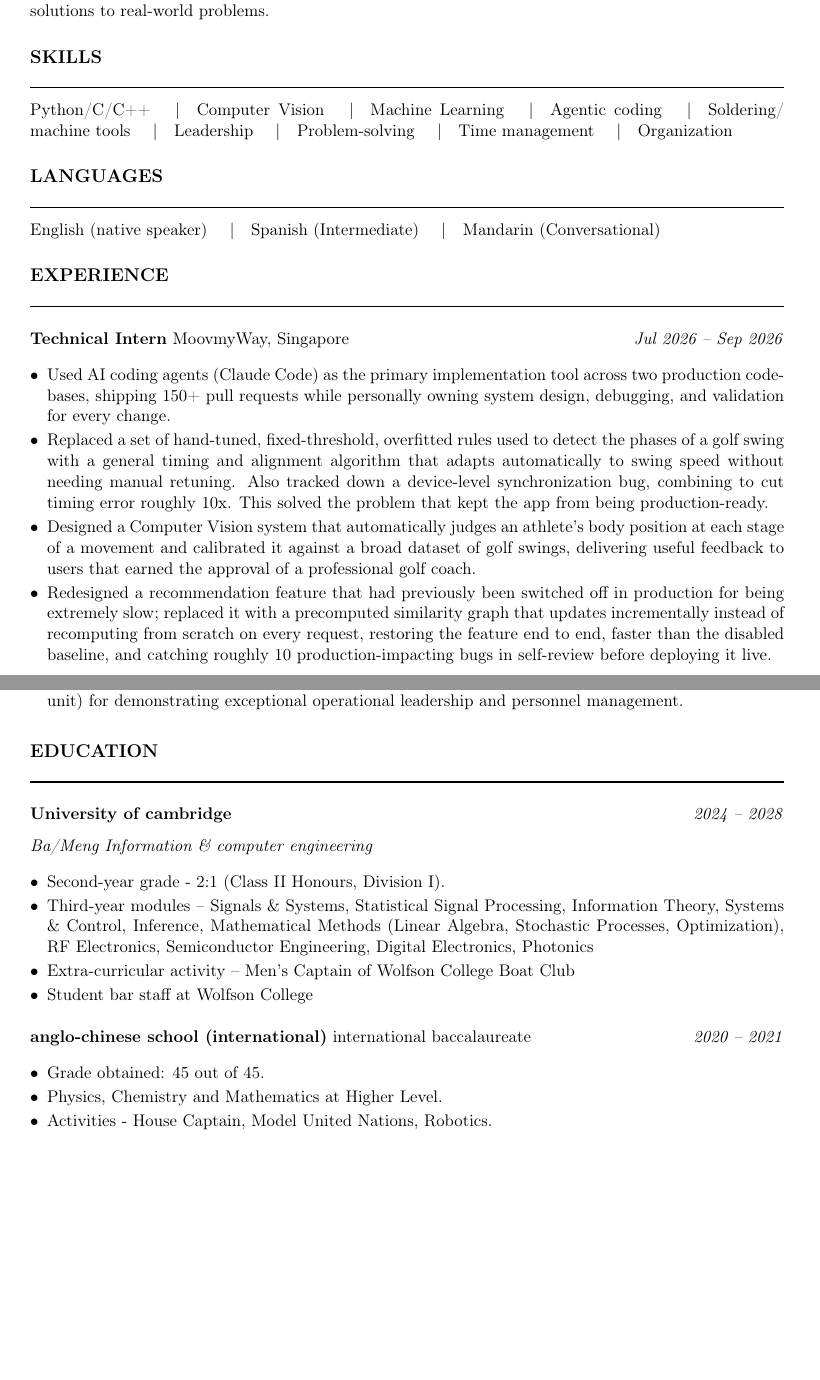
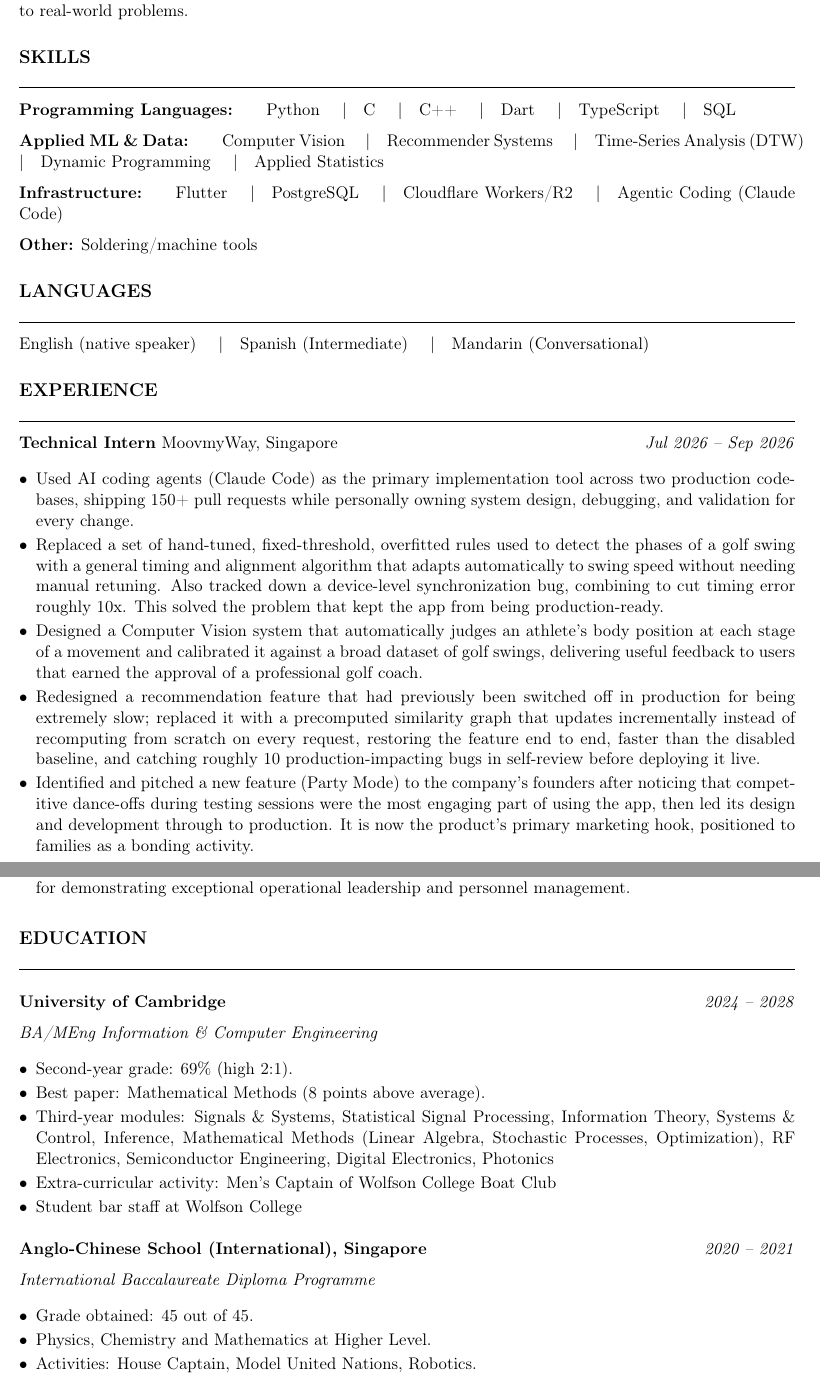
Before and after one commit to arorarohan/CV, a LaTeX document (main.tex): two parts of pages 1 and 2 of 2, joined at a grey line, cut so that both start at the same text, the shorter picture padded with empty space. Compiled offline with pdfLaTeX.

Commit message:
refinenmnnts

```diff
--- a/main.tex
+++ b/main.tex
@@ -62,13 +44,15 @@
 An integrated bachelor's/master's student with a broad range of technical interests and highly developed people skills. Experienced in Computer Vision, Machine Learning and agentic software development. Former Army sergeant with strong leadership background and a track record of delivering technical solutions to real-world problems.
 
 % ----------------------------- SKILLS ---------------------------------
-% Original: a bulleted list of 9 single items in the sidebar. Rendered
-% here as an inline list so it doesn't eat a full column of vertical
-% space now that it's not sitting beside empty room. Swap back to
-% \begin{itemize}...\end{itemize} if you'd rather have it as a vertical
-% list -- either is a one-line change.
+%inline list
 \cvsection{Skills}
-Python\slash C\slash C++ \sep Computer Vision \sep Machine Learning \sep Agentic coding \sep Soldering\slash machine tools \sep Leadership \sep Problem-solving \sep Time management \sep Organization
+\textbf{Programming Languages:}\quad\quad Python \sep C \sep C++ \sep Dart \sep TypeScript \sep SQL
+
+\textbf{Applied ML \& Data:}\quad\quad Computer Vision \sep Recommender Systems \sep Time-Series Analysis (DTW) \sep Dynamic Programming \sep Applied Statistics
+
+\textbf{Infrastructure:}\quad\quad Flutter \sep PostgreSQL \sep Cloudflare Workers\slash R2 \sep Agentic Coding (Claude Code)
+
+\textbf{Other:} Soldering\slash machine tools
 
 % --------------------------- LANGUAGES --------------------------------
 \cvsection{Languages}
@@ -76,15 +60,13 @@ English (native speaker) \sep Spanish (Intermediate) \sep Mandarin (Conversation
 
 % --------------------------- EXPERIENCE --------------------------------
 \cvsection{Experience}
-
-% Role in bold, employer in regular weight, date flush right -- this
-% mirrors the weight distinction your original file used.
 \noindent\textbf{Technical Intern} MoovmyWay, Singapore\hfill\textit{Jul 2026 -- Sep 2026}\par
 \begin{itemize}
   \item Used AI coding agents (Claude Code) as the primary implementation tool across two production codebases, shipping 150+ pull requests while personally owning system design, debugging, and validation for every change.
   \item Replaced a set of hand-tuned, fixed-threshold, overfitted rules used to detect the phases of a golf swing with a general timing and alignment algorithm that adapts automatically to swing speed without needing manual retuning. Also tracked down a device-level synchronization bug, combining to cut timing error roughly 10x. This solved the problem that kept the app from being production-ready.
   \item Designed a Computer Vision system that automatically judges an athlete's body position at each stage of a movement and calibrated it against a broad dataset of golf swings, delivering useful feedback to users that earned the approval of a professional golf coach.
   \item Redesigned a recommendation feature that had previously been switched off in production for being extremely slow; replaced it with a precomputed similarity graph that updates incrementally instead of recomputing from scratch on every request, restoring the feature end to end, faster than the disabled baseline, and catching roughly 10 production-impacting bugs in self-review before deploying it live.
+  \item Identified and pitched a new feature (Party Mode) to the company's founders after noticing that competitive dance-offs during testing sessions were the most engaging part of using the app, then led its design and development through to production. It is now the product's primary marketing hook, positioned to families as a bonding activity.
 \end{itemize}
 
 \vspace{4pt}
@@ -117,28 +95,23 @@ English (native speaker) \sep Spanish (Intermediate) \sep Mandarin (Conversation
 % --------------------------- EDUCATION --------------------------------
 \cvsection{Education}
 
-% TODO: original text is "University of cambridge" (lowercase "c") --
-% the Word template was auto-uppercasing headings for display, which
-% masked this. Left as written; capitalize if you'd like.
-\noindent\textbf{University of cambridge}\hfill\textit{2024 -- 2028}\par
-% TODO: original text is "Ba/Meng Information \& computer engineering" --
-% likely meant "BA/MEng". Left exactly as written.
-\textit{Ba/Meng Information \& computer engineering}
+\noindent\textbf{University of Cambridge}\hfill\textit{2024 -- 2028}\par
+\textit{BA/MEng Information \& Computer Engineering}
 \begin{itemize}
-  \item Second-year grade - 2:1 (Class II Honours, Division I).
-  \item Third-year modules -- Signals \& Systems, Statistical Signal Processing, Information Theory, Systems \& Control, Inference, Mathematical Methods (Linear Algebra, Stochastic Processes, Optimization), RF Electronics, Semiconductor Engineering, Digital Electronics, Photonics
-  \item Extra-curricular activity -- Men's Captain of Wolfson College Boat Club
+  \item Second-year grade: 69\% (high 2:1).
+  \item Best paper: Mathematical Methods (8 points above average).
+  \item Third-year modules: Signals \& Systems, Statistical Signal Processing, Information Theory, Systems \& Control, Inference, Mathematical Methods (Linear Algebra, Stochastic Processes, Optimization), RF Electronics, Semiconductor Engineering, Digital Electronics, Photonics
+  \item Extra-curricular activity: Men's Captain of Wolfson College Boat Club
   \item Student bar staff at Wolfson College
 \end{itemize}
 
 \vspace{4pt}
-% TODO: original text is all lowercase: "anglo-chinese school
-% (international) international baccalaureate". Left exactly as written.
-\noindent\textbf{anglo-chinese school (international)} international baccalaureate\hfill\textit{2020 -- 2021}\par
+\noindent\textbf{Anglo-Chinese School (International), Singapore}\hfill\textit{2020 -- 2021}\par
+\textit{International Baccalaureate Diploma Programme}
 \begin{itemize}
   \item Grade obtained: 45 out of 45.
   \item Physics, Chemistry and Mathematics at Higher Level.
-  \item Activities - House Captain, Model United Nations, Robotics.
+  \item Activities: House Captain, Model United Nations, Robotics.
 \end{itemize}
 
 \end{document}
```
Also changed, not shown: main.tex (34 more changed lines).
